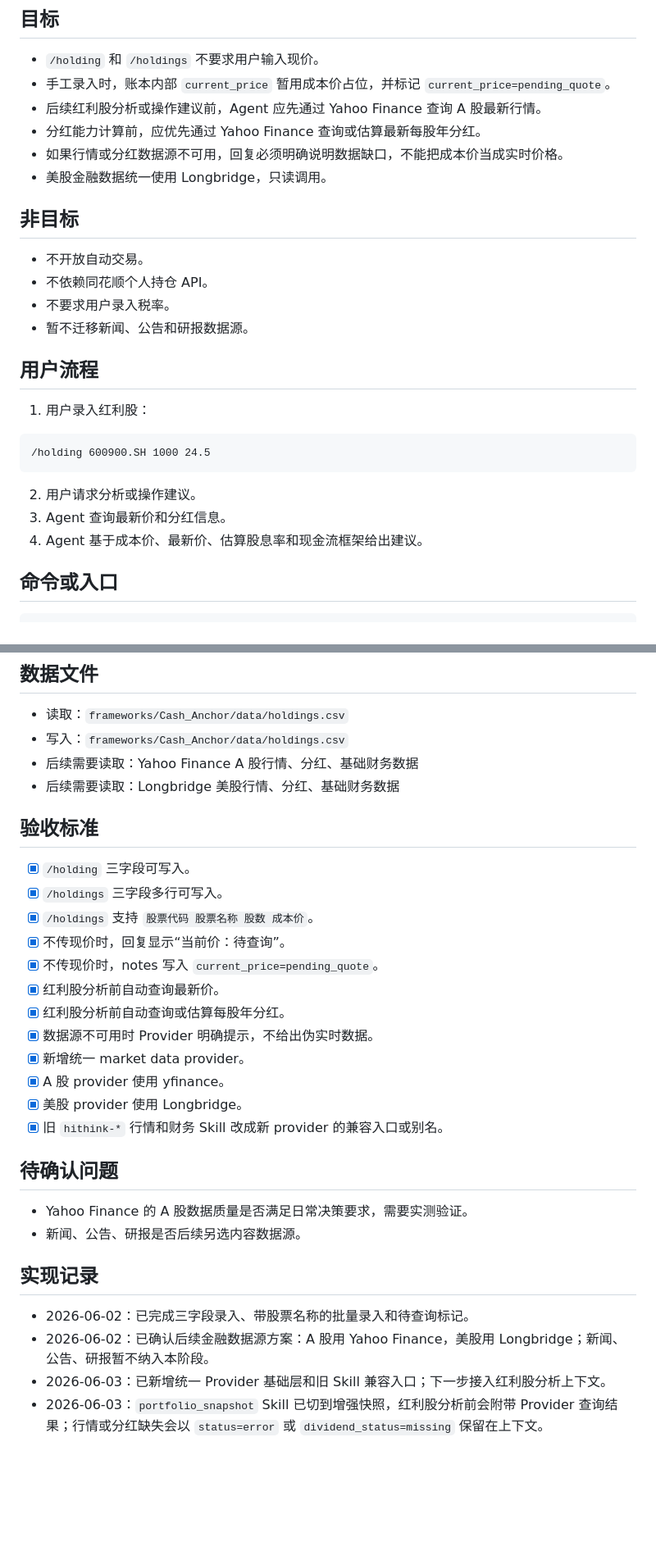
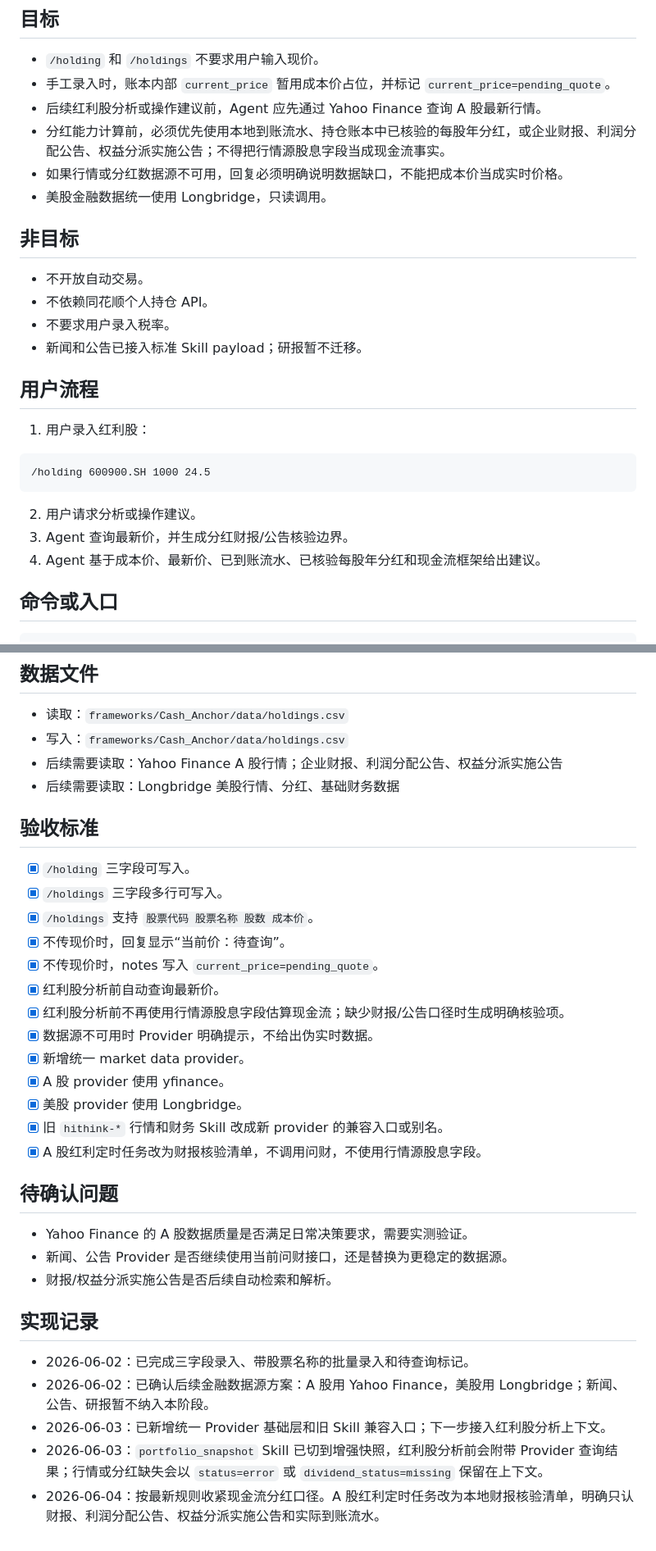
Before and after one commit to dyccodehome/private-investment-butler, a Markdown page: requirements/active/2026-06-02-dividend-holding-quote-refresh.md, 2 parts joined by grey strips. Shown at 82% size. Rendered like a GitHub page; blank space fills up the shorter version.

````diff
--- a/requirements/active/2026-06-02-dividend-holding-quote-refresh.md
+++ b/requirements/active/2026-06-02-dividend-holding-quote-refresh.md
@@ -13,7 +13,7 @@
 - `/holding` 和 `/holdings` 不要求用户输入现价。
 - 手工录入时，账本内部 `current_price` 暂用成本价占位，并标记 `current_price=pending_quote`。
 - 后续红利股分析或操作建议前，Agent 应先通过 Yahoo Finance 查询 A 股最新行情。
-- 分红能力计算前，应优先通过 Yahoo Finance 查询或估算最新每股年分红。
+- 分红能力计算前，必须优先使用本地到账流水、持仓账本中已核验的每股年分红，或企业财报、利润分配公告、权益分派实施公告；不得把行情源股息字段当成现金流事实。
 - 如果行情或分红数据源不可用，回复必须明确说明数据缺口，不能把成本价当成实时价格。
 - 美股金融数据统一使用 Longbridge，只读调用。
 
@@ -22,7 +22,7 @@
 - 不开放自动交易。
 - 不依赖同花顺个人持仓 API。
 - 不要求用户录入税率。
-- 暂不迁移新闻、公告和研报数据源。
+- 新闻和公告已接入标准 Skill payload；研报暂不迁移。
 
 ## 用户流程
 
@@ -33,8 +33,8 @@
 ```
 
 2. 用户请求分析或操作建议。
-3. Agent 查询最新价和分红信息。
-4. Agent 基于成本价、最新价、估算股息率和现金流框架给出建议。
+3. Agent 查询最新价，并生成分红财报/公告核验边界。
+4. Agent 基于成本价、最新价、已到账流水、已核验每股年分红和现金流框架给出建议。
 
 ## 命令或入口
 
@@ -51,7 +51,7 @@
 
 - 读取：`frameworks/Cash_Anchor/data/holdings.csv`
 - 写入：`frameworks/Cash_Anchor/data/holdings.csv`
-- 后续需要读取：Yahoo Finance A 股行情、分红、基础财务数据
+- 后续需要读取：Yahoo Finance A 股行情；企业财报、利润分配公告、权益分派实施公告
 - 后续需要读取：Longbridge 美股行情、分红、基础财务数据
 
 ## 验收标准
@@ -62,17 +62,19 @@
 - [x] 不传现价时，回复显示“当前价：待查询”。
 - [x] 不传现价时，notes 写入 `current_price=pending_quote`。
 - [x] 红利股分析前自动查询最新价。
-- [x] 红利股分析前自动查询或估算每股年分红。
+- [x] 红利股分析前不再使用行情源股息字段估算现金流；缺少财报/公告口径时生成明确核验项。
 - [x] 数据源不可用时 Provider 明确提示，不给出伪实时数据。
 - [x] 新增统一 market data provider。
 - [x] A 股 provider 使用 yfinance。
 - [x] 美股 provider 使用 Longbridge。
 - [x] 旧 `hithink-*` 行情和财务 Skill 改成新 provider 的兼容入口或别名。
+- [x] A 股红利定时任务改为财报核验清单，不调用问财，不使用行情源股息字段。
 
 ## 待确认问题
 
 - Yahoo Finance 的 A 股数据质量是否满足日常决策要求，需要实测验证。
-- 新闻、公告、研报是否后续另选内容数据源。
+- 新闻、公告 Provider 是否继续使用当前问财接口，还是替换为更稳定的数据源。
+- 财报/权益分派实施公告是否后续自动检索和解析。
 
 ## 实现记录
 
@@ -80,3 +82,4 @@
 - 2026-06-02：已确认后续金融数据源方案：A 股用 Yahoo Finance，美股用 Longbridge；新闻、公告、研报暂不纳入本阶段。
 - 2026-06-03：已新增统一 Provider 基础层和旧 Skill 兼容入口；下一步接入红利股分析上下文。
 - 2026-06-03：`portfolio_snapshot` Skill 已切到增强快照，红利股分析前会附带 Provider 查询结果；行情或分红缺失会以 `status=error` 或 `dividend_status=missing` 保留在上下文。
+- 2026-06-04：按最新规则收紧现金流分红口径。A 股红利定时任务改为本地财报核验清单，明确只认财报、利润分配公告、权益分派实施公告和实际到账流水。
````
Also changed, not shown: other parts of requirements/active/2026-06-02-dividend-holding-quote-refresh.md (+1 -1 lines), requirements/ROADMAP.md (+54 -16 lines), requirements/active/2026-06-02-market-data-provider-migration.md (+10 -5 lines).
